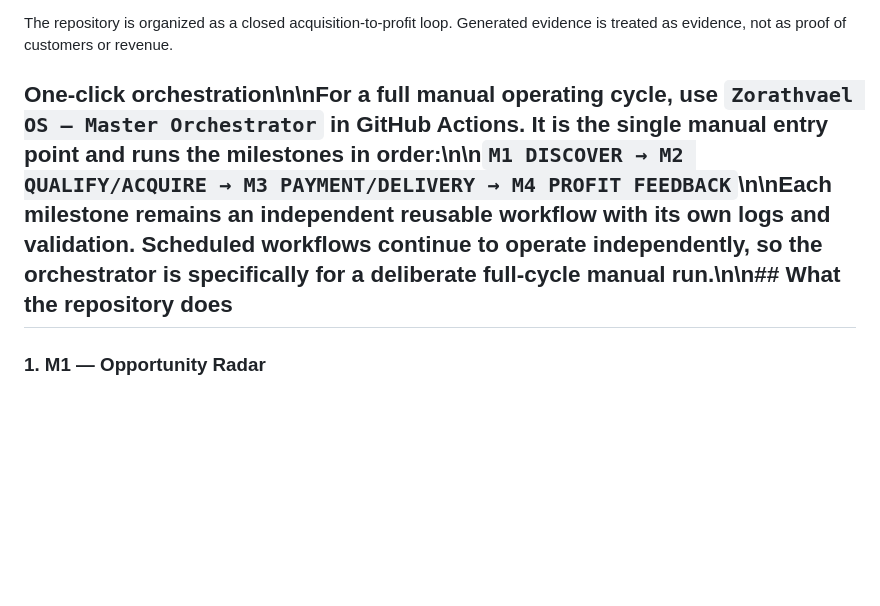
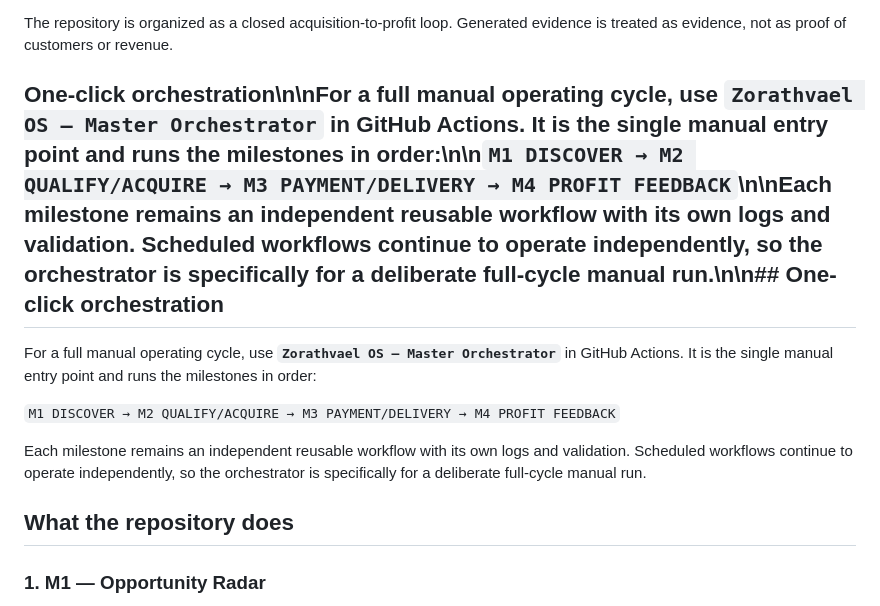
Before and after one commit to KikikJourney/Kikik-Journey, a Markdown page: README.md, the part around the change. GitHub-like rendering; blank space fills up the shorter version.

Commit message:
docs: make master orchestrator the manual entry point

```diff
--- a/README.md
+++ b/README.md
@@ -20,7 +20,15 @@ The repository combines a GitHub Actions radar with deterministic scoring, reven
 
 The repository is organized as a closed acquisition-to-profit loop. Generated evidence is treated as evidence, not as proof of customers or revenue.
 
-## One-click orchestration\n\nFor a full manual operating cycle, use **`Zorathvael OS — Master Orchestrator`** in GitHub Actions. It is the single manual entry point and runs the milestones in order:\n\n`M1 DISCOVER → M2 QUALIFY/ACQUIRE → M3 PAYMENT/DELIVERY → M4 PROFIT FEEDBACK`\n\nEach milestone remains an independent reusable workflow with its own logs and validation. Scheduled workflows continue to operate independently, so the orchestrator is specifically for a deliberate full-cycle manual run.\n\n## What the repository does
+## One-click orchestration\n\nFor a full manual operating cycle, use **`Zorathvael OS — Master Orchestrator`** in GitHub Actions. It is the single manual entry point and runs the milestones in order:\n\n`M1 DISCOVER → M2 QUALIFY/ACQUIRE → M3 PAYMENT/DELIVERY → M4 PROFIT FEEDBACK`\n\nEach milestone remains an independent reusable workflow with its own logs and validation. Scheduled workflows continue to operate independently, so the orchestrator is specifically for a deliberate full-cycle manual run.\n\n## One-click orchestration
+
+For a full manual operating cycle, use **`Zorathvael OS — Master Orchestrator`** in GitHub Actions. It is the single manual entry point and runs the milestones in order:
+
+`M1 DISCOVER → M2 QUALIFY/ACQUIRE → M3 PAYMENT/DELIVERY → M4 PROFIT FEEDBACK`
+
+Each milestone remains an independent reusable workflow with its own logs and validation. Scheduled workflows continue to operate independently, so the orchestrator is specifically for a deliberate full-cycle manual run.
+
+## What the repository does
 
 ### 1. M1 — Opportunity Radar
 
```
